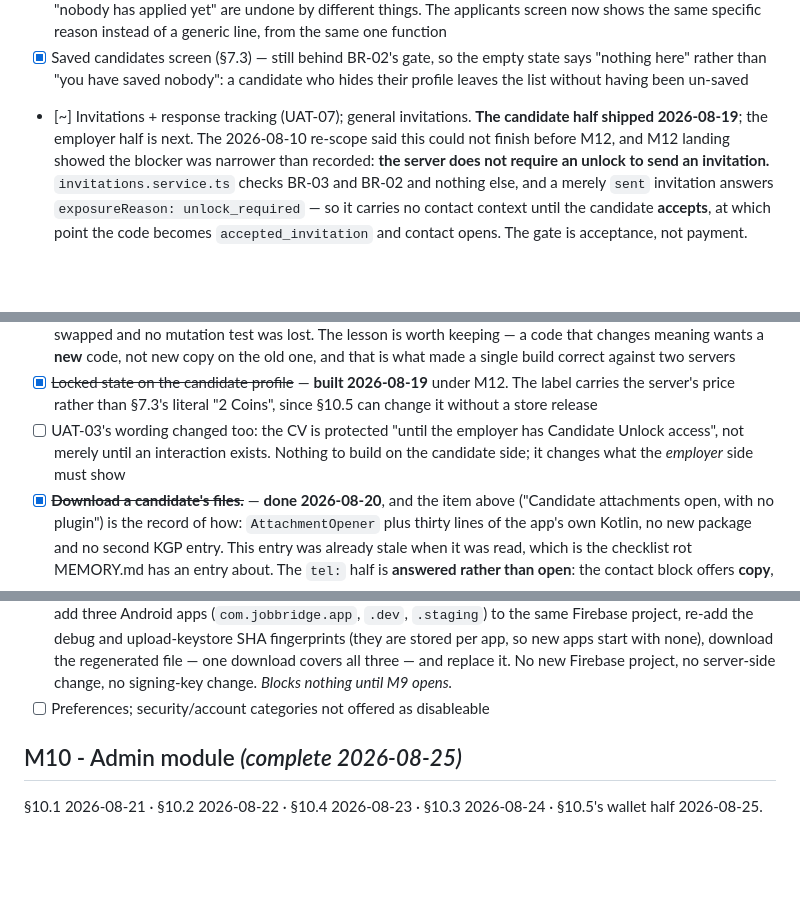
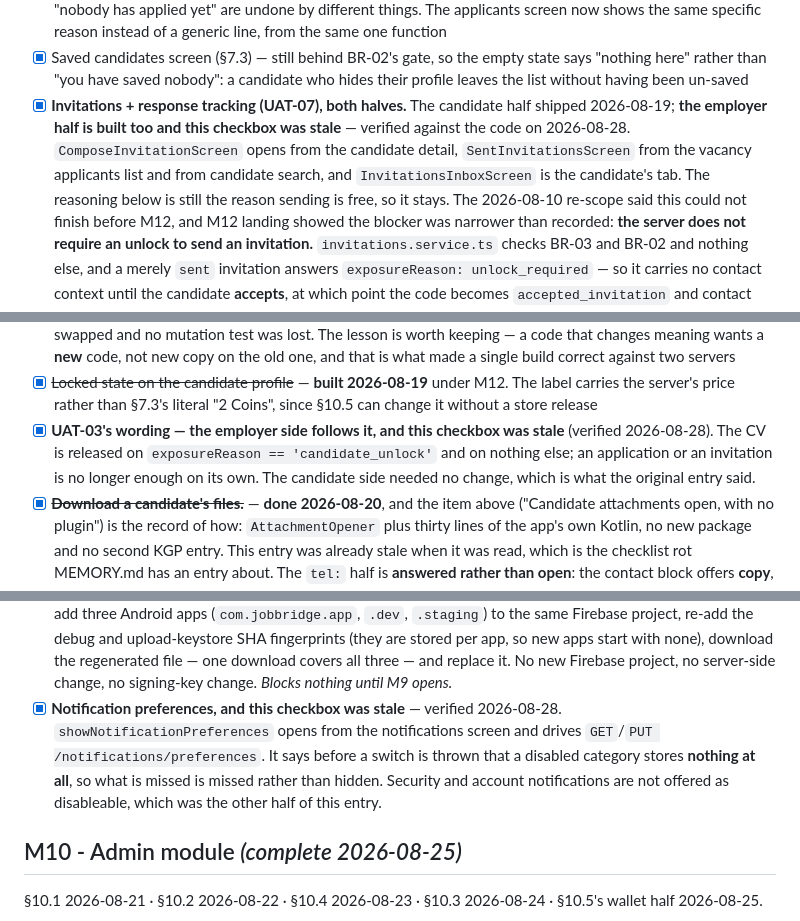
Before and after one commit to sherali-abdukakhkharov/headhunter-app, a Markdown page: TODO.md, 3 parts joined by grey strips. GitHub-like rendering; blank space fills up the shorter version.

Commit message:
Correct three more stale checkboxes
Verified against the code, not against this file, which is now the eighth entry
in as many weeks to have said work was open when it had shipped:

- **Invitations, employer half.** `ComposeInvitationScreen` opens from the
  candidate detail, `SentInvitationsScreen` from the vacancy applicants list
  and from candidate search. Only the candidate half was recorded as done.
- **Notification preferences.** `showNotificationPreferences` drives both
  routes and is reachable from the notifications screen.
- **UAT-03's employer side.** The CV is released on
  `exposureReason == 'candidate_unlock'` and nothing else.

Each entry now says what the code does and when that was checked, so the next
person reading it can tell a claim from a plan.

Co-Authored-By: Claude Opus 5 <noreply@anthropic.com>

```diff
--- a/TODO.md
+++ b/TODO.md
@@ -934,8 +934,13 @@ schema-driven editor. Walked on an emulator against the live API 2026-08-07.
       state says "nothing here" rather than "you have saved nobody": a
       candidate who hides their profile leaves the list without having been
       un-saved
-- [~] Invitations + response tracking (UAT-07); general invitations.
-      **The candidate half shipped 2026-08-19**; the employer half is next.
+- [x] **Invitations + response tracking (UAT-07), both halves.** The
+      candidate half shipped 2026-08-19; **the employer half is built too and
+      this checkbox was stale** — verified against the code on 2026-08-28.
+      `ComposeInvitationScreen` opens from the candidate detail,
+      `SentInvitationsScreen` from the vacancy applicants list and from
+      candidate search, and `InvitationsInboxScreen` is the candidate's tab.
+      The reasoning below is still the reason sending is free, so it stays.
       The 2026-08-10 re-scope said this could not finish before M12, and M12
       landing showed the blocker was narrower than recorded: **the server does
       not require an unlock to send an invitation.** `invitations.service.ts`
@@ -1267,10 +1272,11 @@ don't. What changed is what a card leads to.
 - [x] ~~Locked state on the candidate profile~~ — **built 2026-08-19** under
       M12. The label carries the server's price rather than §7.3's literal
       "2 Coins", since §10.5 can change it without a store release
-- [ ] UAT-03's wording changed too: the CV is protected "until the employer has
-      Candidate Unlock access", not merely until an interaction exists. Nothing
-      to build on the candidate side; it changes what the *employer* side must
-      show
+- [x] **UAT-03's wording — the employer side follows it, and this checkbox
+      was stale** (verified 2026-08-28). The CV is released on
+      `exposureReason == 'candidate_unlock'` and on nothing else; an
+      application or an invitation is no longer enough on its own. The
+      candidate side needed no change, which is what the original entry said.
 - [x] ~~**Download a candidate's files.**~~ — **done 2026-08-20**, and the item
       above ("Candidate attachments open, with no plugin") is the record of how:
       `AttachmentOpener` plus thirty lines of the app's own Kotlin, no new
@@ -1850,7 +1856,13 @@ this opens. Deep links moved to M8.
       app, so new apps start with none), download the regenerated file — one
       download covers all three — and replace it. No new Firebase project, no
       server-side change, no signing-key change. *Blocks nothing until M9 opens.*
-- [ ] Preferences; security/account categories not offered as disableable
+- [x] **Notification preferences, and this checkbox was stale** — verified
+      2026-08-28. `showNotificationPreferences` opens from the notifications
+      screen and drives `GET`/`PUT /notifications/preferences`. It says before
+      a switch is thrown that a disabled category stores **nothing at all**, so
+      what is missed is missed rather than hidden. Security and account
+      notifications are not offered as disableable, which was the other half of
+      this entry.
 
 ## M10 - Admin module *(complete 2026-08-25)*
 
```
